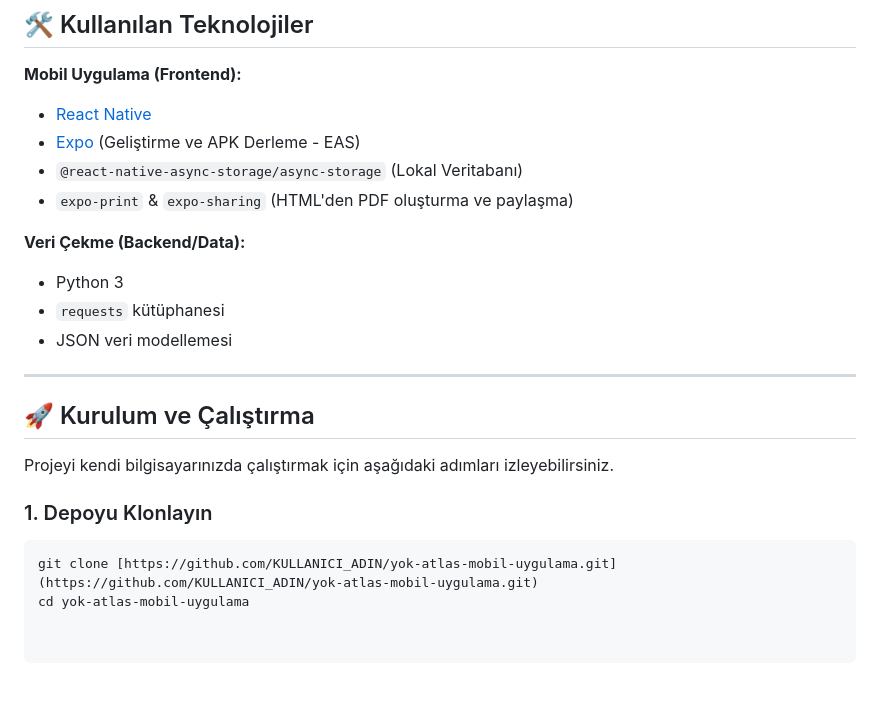
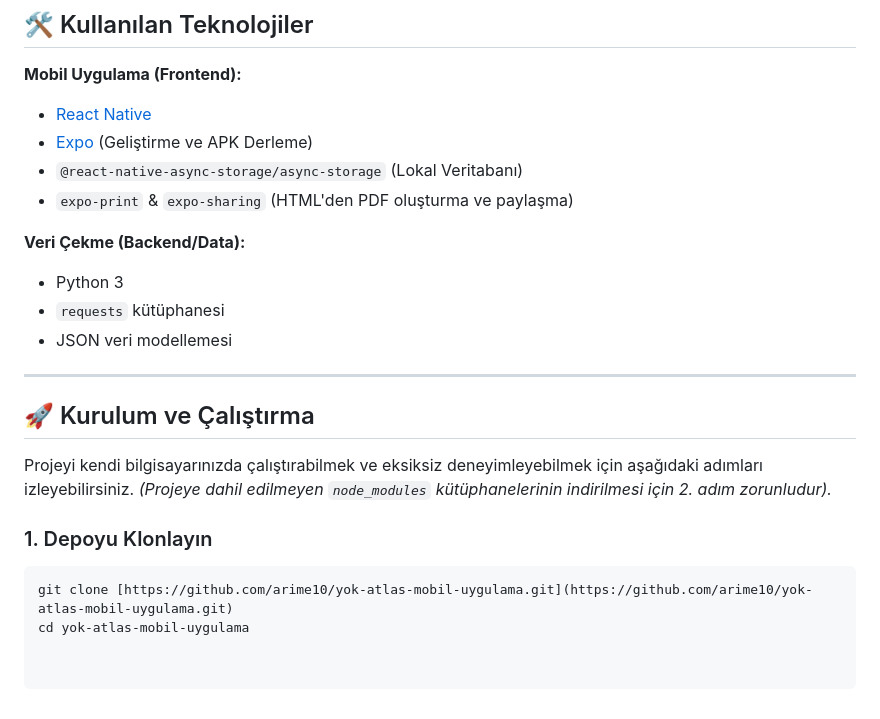
Before and after one commit to arime10/yok-atlas-mobil-uygulama, a Markdown page: README.md, the part around the change. Drawn GitHub-style.

````diff
--- a/README.md
+++ b/README.md
@@ -34,7 +34,7 @@ YÖK Atlas, altyapısını React tabanlı bir SPA'ya geçirdiği için gelenekse
 
 **Mobil Uygulama (Frontend):**
 *   [React Native](https://reactnative.dev/)
-*   [Expo](https://expo.dev/) (Geliştirme ve APK Derleme - EAS)
+*   [Expo](https://expo.dev/) (Geliştirme ve APK Derleme)
 *   `@react-native-async-storage/async-storage` (Lokal Veritabanı)
 *   `expo-print` & `expo-sharing` (HTML'den PDF oluşturma ve paylaşma)
 
@@ -47,9 +47,9 @@ YÖK Atlas, altyapısını React tabanlı bir SPA'ya geçirdiği için gelenekse
 
 ## 🚀 Kurulum ve Çalıştırma
 
-Projeyi kendi bilgisayarınızda çalıştırmak için aşağıdaki adımları izleyebilirsiniz.
+Projeyi kendi bilgisayarınızda çalıştırabilmek ve eksiksiz deneyimleyebilmek için aşağıdaki adımları izleyebilirsiniz. *(Projeye dahil edilmeyen `node_modules` kütüphanelerinin indirilmesi için 2. adım zorunludur).*
 
 ### 1. Depoyu Klonlayın
 ```bash
-git clone [https://github.com/KULLANICI_ADIN/yok-atlas-mobil-uygulama.git](https://github.com/KULLANICI_ADIN/yok-atlas-mobil-uygulama.git)
+git clone [https://github.com/arime10/yok-atlas-mobil-uygulama.git](https://github.com/arime10/yok-atlas-mobil-uygulama.git)
 cd yok-atlas-mobil-uygulama
````
